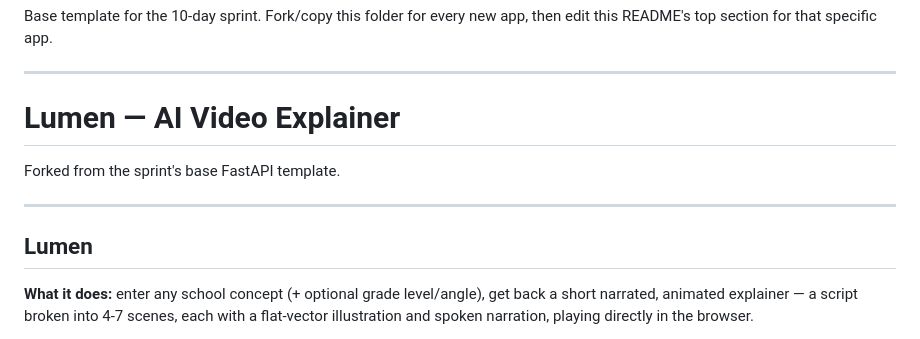
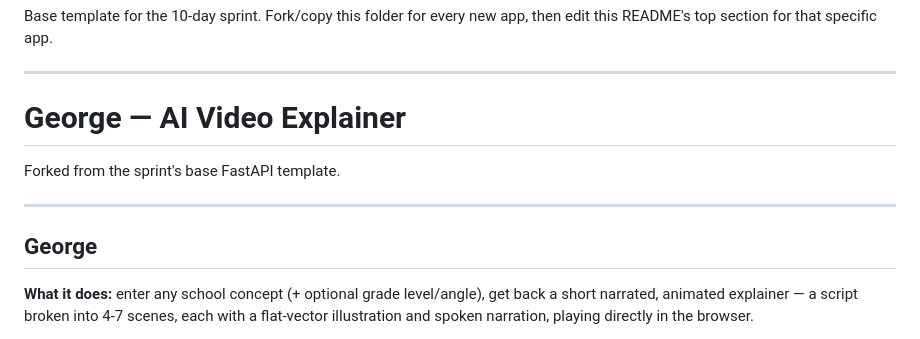
Before and after one commit to blackirron/Video-explainer, a Markdown page: README.md, the part around the change. Drawn GitHub-style.

Commit message:
Rename project from Lumen to George
Updated project name from 'Lumen' to 'George' in README.

```diff
--- a/README.md
+++ b/README.md
@@ -5,13 +5,13 @@ then edit this README's top section for that specific app.
 
 ---
 
-# Lumen — AI Video Explainer
+# George — AI Video Explainer
 
 Forked from the sprint's base FastAPI template.
 
 ---
 
-## Lumen
+## George
 
 **What it does:** enter any school concept (+ optional grade level/angle),
 get back a short narrated, animated explainer — a script broken into
```
